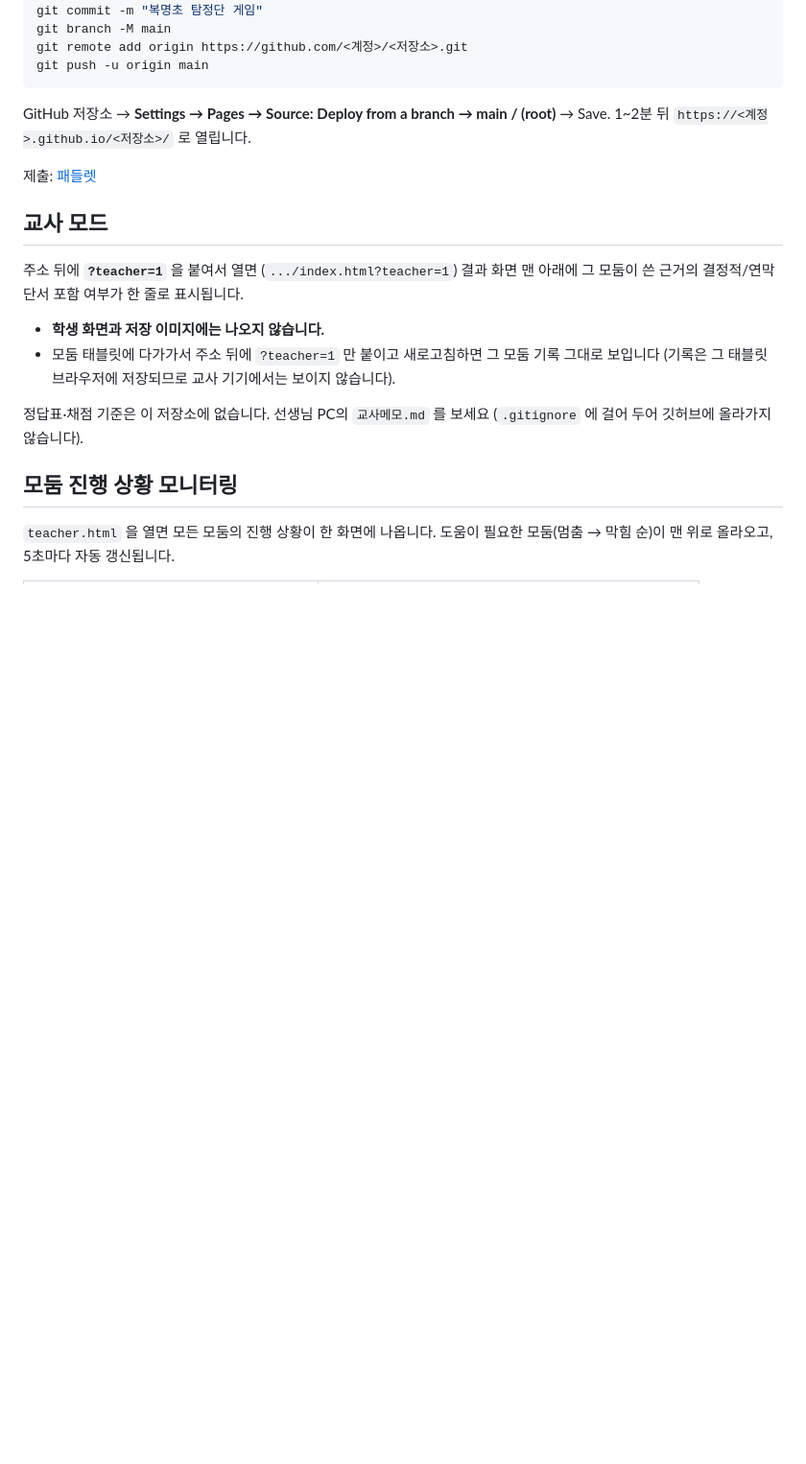
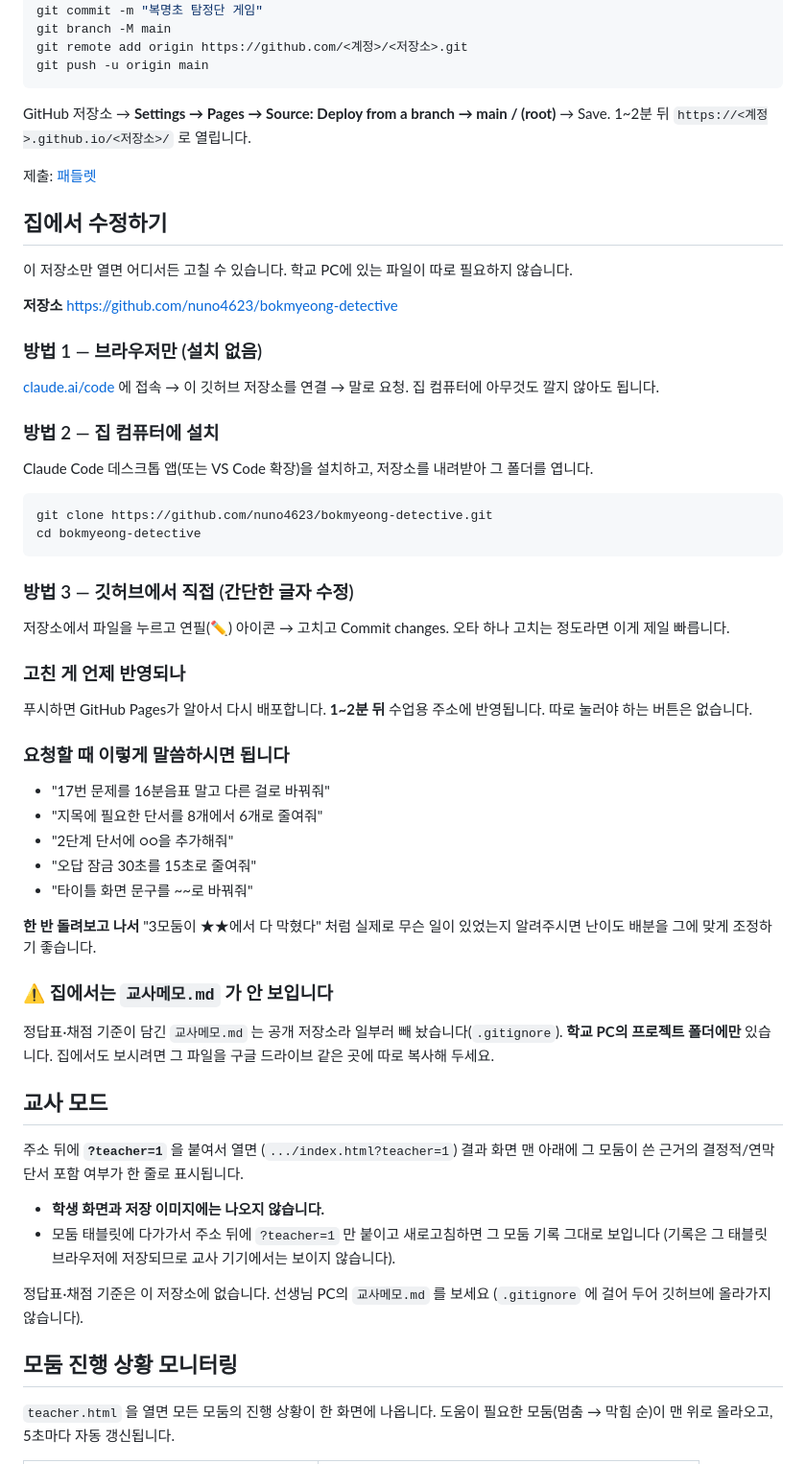
Before and after one commit to nuno4623/bokmyeong-detective, a Markdown page: README.md, the part around the change. Shown at 96% size. GitHub-like rendering; blank space fills up the shorter version.

Commit message:
README에 집에서 수정하는 방법 추가
Co-Authored-By: Claude Opus 5 (1M context) <noreply@anthropic.com>

````diff
--- a/README.md
+++ b/README.md
@@ -54,6 +54,53 @@ GitHub 저장소 → **Settings → Pages → Source: Deploy from a branch → m
 
 제출: [패들렛](https://padlet.com/dpad566776/6-s023ofzett0iigolsg49)
 
+## 집에서 수정하기
+
+이 저장소만 열면 어디서든 고칠 수 있습니다. 학교 PC에 있는 파일이 따로 필요하지 않습니다.
+
+**저장소** https://github.com/nuno4623/bokmyeong-detective
+
+### 방법 1 — 브라우저만 (설치 없음)
+
+[claude.ai/code](https://claude.ai/code) 에 접속 → 이 깃허브 저장소를 연결 → 말로 요청.
+집 컴퓨터에 아무것도 깔지 않아도 됩니다.
+
+### 방법 2 — 집 컴퓨터에 설치
+
+Claude Code 데스크톱 앱(또는 VS Code 확장)을 설치하고, 저장소를 내려받아 그 폴더를 엽니다.
+
+```bash
+git clone https://github.com/nuno4623/bokmyeong-detective.git
+cd bokmyeong-detective
+```
+
+### 방법 3 — 깃허브에서 직접 (간단한 글자 수정)
+
+저장소에서 파일을 누르고 연필(✏️) 아이콘 → 고치고 Commit changes.
+오타 하나 고치는 정도라면 이게 제일 빠릅니다.
+
+### 고친 게 언제 반영되나
+
+푸시하면 GitHub Pages가 알아서 다시 배포합니다. **1~2분 뒤** 수업용 주소에 반영됩니다.
+따로 눌러야 하는 버튼은 없습니다.
+
+### 요청할 때 이렇게 말씀하시면 됩니다
+
+- "17번 문제를 16분음표 말고 다른 걸로 바꿔줘"
+- "지목에 필요한 단서를 8개에서 6개로 줄여줘"
+- "2단계 단서에 ○○을 추가해줘"
+- "오답 잠금 30초를 15초로 줄여줘"
+- "타이틀 화면 문구를 ~~로 바꿔줘"
+
+**한 반 돌려보고 나서** "3모둠이 ★★에서 다 막혔다" 처럼 실제로 무슨 일이 있었는지 알려주시면
+난이도 배분을 그에 맞게 조정하기 좋습니다.
+
+### ⚠️ 집에서는 `교사메모.md` 가 안 보입니다
+
+정답표·채점 기준이 담긴 `교사메모.md` 는 공개 저장소라 일부러 빼 놨습니다(`.gitignore`).
+**학교 PC의 프로젝트 폴더에만** 있습니다. 집에서도 보시려면 그 파일을
+구글 드라이브 같은 곳에 따로 복사해 두세요.
+
 ## 교사 모드
 
 주소 뒤에 **`?teacher=1`** 을 붙여서 열면 (`.../index.html?teacher=1`)
````
